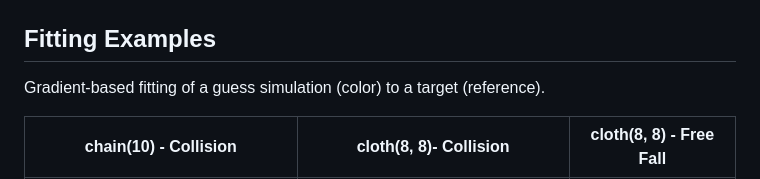
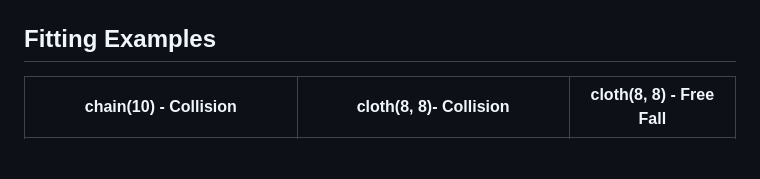
Before and after one commit to boris1828/diffdefo, a Markdown page: README.md, the part around the change. GitHub-like rendering; blank space fills up the shorter version.

Commit message:
Clean up Fitting Examples section in README
Removed unnecessary explanation from Fitting Examples section.

```diff
--- a/README.md
+++ b/README.md
@@ -9,8 +9,6 @@ Differentiable XPBD (Extended Position-Based Dynamics) for cloth/chain. Two impl
 |    ![img](media/ex1.gif)    |  ![img](media/ex2.gif)  |   ![img](media/ex3.gif)   |
 
 ## Fitting Examples
-
-Gradient-based fitting of a guess simulation (color) to a target (reference).
 
 |  chain(10) - Collision  | cloth(8, 8)- Collision | cloth(8, 8) - Free Fall |
 | :---------------------: | :---------------------: | :---------------------: |
```
